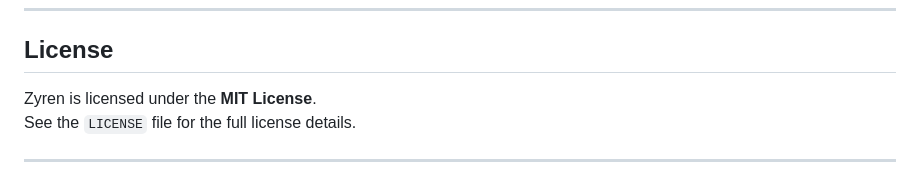
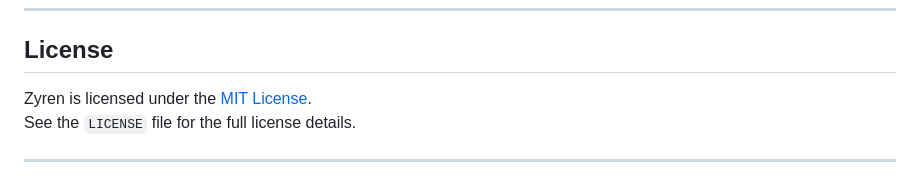
Before and after one commit to rakinmohammedrafeeq/zyren, a Markdown page: README.md, the part around the change. Rendered like a GitHub page.

```diff
--- a/README.md
+++ b/README.md
@@ -210,7 +210,7 @@ It outlines:
 
 ## License
 
-Zyren is licensed under the **MIT License**.
+Zyren is licensed under the [MIT License](LICENSE).
 See the `LICENSE` file for the full license details.
 
 ---
```
